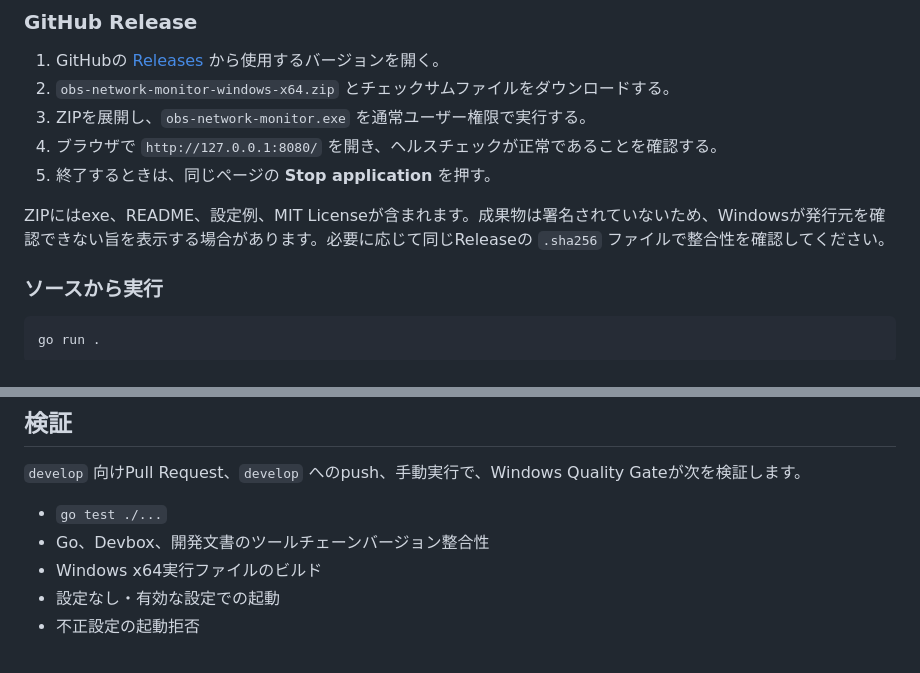
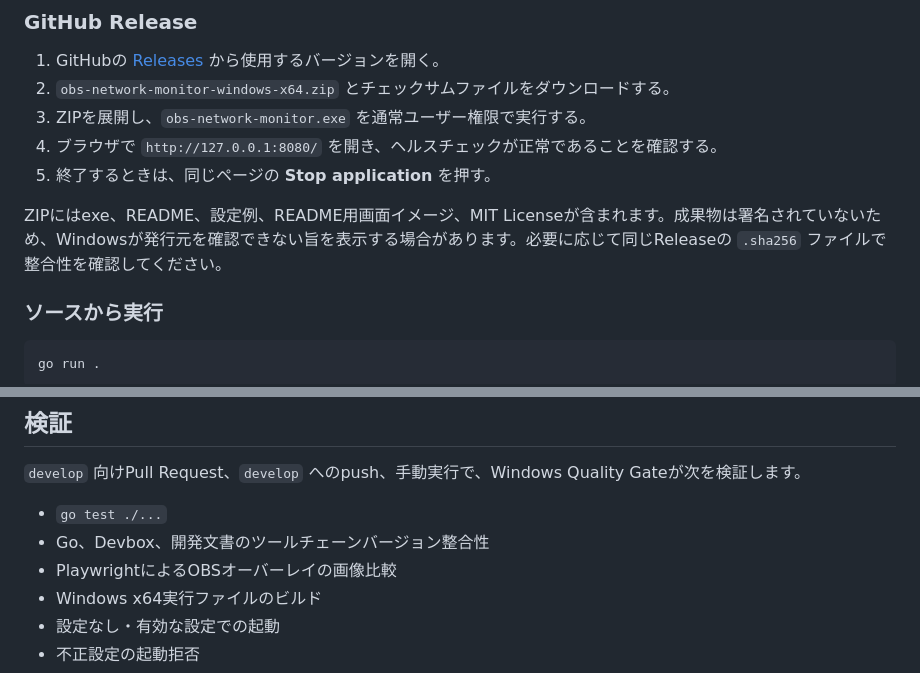
Before and after one commit to hazuki3417/obs-network-monitor, a Markdown page: README.md, 2 parts joined by grey strips. Rendered like a GitHub page.

```diff
--- a/README.md
+++ b/README.md
@@ -32,7 +48,7 @@ Windows PCが現在使用しているネットワークアダプターの通信
 4. ブラウザで `http://127.0.0.1:8080/` を開き、ヘルスチェックが正常であることを確認する。
 5. 終了するときは、同じページの **Stop application** を押す。
 
-ZIPにはexe、README、設定例、MIT Licenseが含まれます。成果物は署名されていないため、Windowsが発行元を確認できない旨を表示する場合があります。必要に応じて同じReleaseの `.sha256` ファイルで整合性を確認してください。
+ZIPにはexe、README、設定例、README用画面イメージ、MIT Licenseが含まれます。成果物は署名されていないため、Windowsが発行元を確認できない旨を表示する場合があります。必要に応じて同じReleaseの `.sha256` ファイルで整合性を確認してください。
 
 ### ソースから実行
 
@@ -169,6 +185,7 @@ TracerouteはWindows ICMP APIでTTLを1から最大30まで増やし、各ホッ
 
 - `go test ./...`
 - Go、Devbox、開発文書のツールチェーンバージョン整合性
+- PlaywrightによるOBSオーバーレイの画像比較
 - Windows x64実行ファイルのビルド
 - 設定なし・有効な設定での起動
 - 不正設定の起動拒否
```
Also changed, not shown: other parts of README.md (+16 -0 lines), CONTRIBUTING.md (+14 -0 lines), docs/releasing.md (+1 -0 lines), docs/images/latency.png (added), docs/images/route.png (added), docs/images/traffic.png (added), 11 other files.
